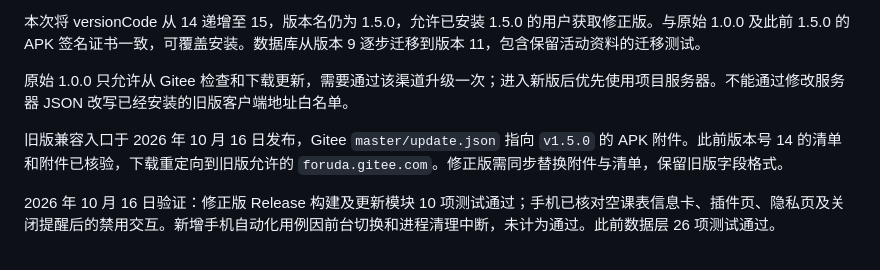
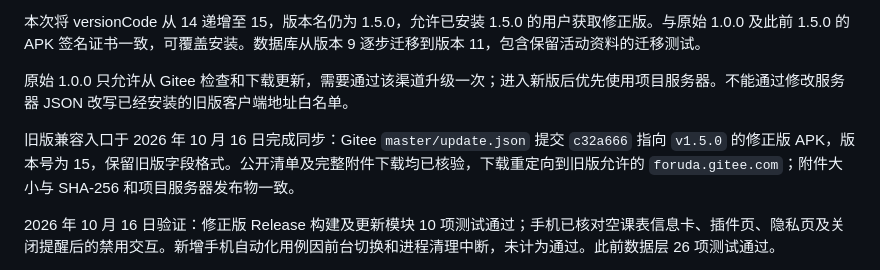
Before and after one commit to huanmen/qsschedule, a Markdown page: docs/RELEASE-1.5.0.md, the part around the change. GitHub-like rendering.

Commit message:
Record verified legacy upgrade delivery for 1.5.0 corrections

```diff
--- a/docs/RELEASE-1.5.0.md
+++ b/docs/RELEASE-1.5.0.md
@@ -19,7 +19,7 @@
 
 原始 1.0.0 只允许从 Gitee 检查和下载更新，需要通过该渠道升级一次；进入新版后优先使用项目服务器。不能通过修改服务器 JSON 改写已经安装的旧版客户端地址白名单。
 
-旧版兼容入口于 2026 年 10 月 16 日发布，Gitee `master/update.json` 指向 `v1.5.0` 的 APK 附件。此前版本号 14 的清单和附件已核验，下载重定向到旧版允许的 `foruda.gitee.com`。修正版需同步替换附件与清单，保留旧版字段格式。
+旧版兼容入口于 2026 年 10 月 16 日完成同步：Gitee `master/update.json` 提交 `c32a666` 指向 `v1.5.0` 的修正版 APK，版本号为 15，保留旧版字段格式。公开清单及完整附件下载均已核验，下载重定向到旧版允许的 `foruda.gitee.com`；附件大小与 SHA-256 和项目服务器发布物一致。
 
 2026 年 10 月 16 日验证：修正版 Release 构建及更新模块 10 项测试通过；手机已核对空课表信息卡、插件页、隐私页及关闭提醒后的禁用交互。新增手机自动化用例因前台切换和进程清理中断，未计为通过。此前数据层 26 项测试通过。
 
```
